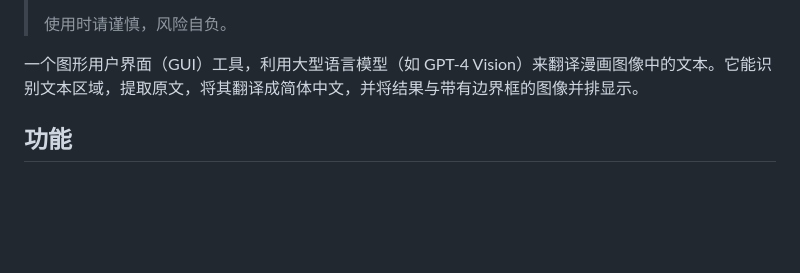
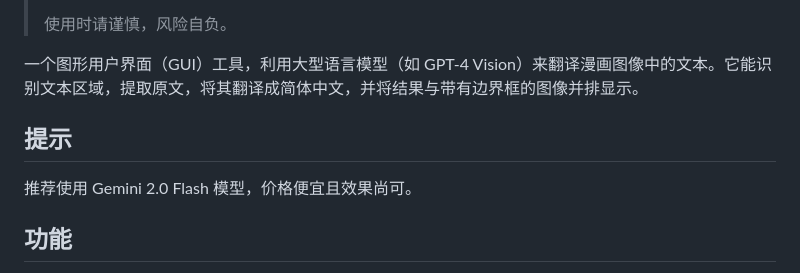
Before and after one commit to jerrylususu/comic_bbox_translator, a Markdown page: README.md, the part around the change. Drawn GitHub-style; blank space fills up the shorter version.

Commit message:
docs: add tips

```diff
--- a/README.md
+++ b/README.md
@@ -11,6 +11,10 @@
 
 
 一个图形用户界面（GUI）工具，利用大型语言模型（如 GPT-4 Vision）来翻译漫画图像中的文本。它能识别文本区域，提取原文，将其翻译成简体中文，并将结果与带有边界框的图像并排显示。
+
+## 提示
+推荐使用 Gemini 2.0 Flash 模型，价格便宜且效果尚可。
+
 
 ## 功能
 
```
